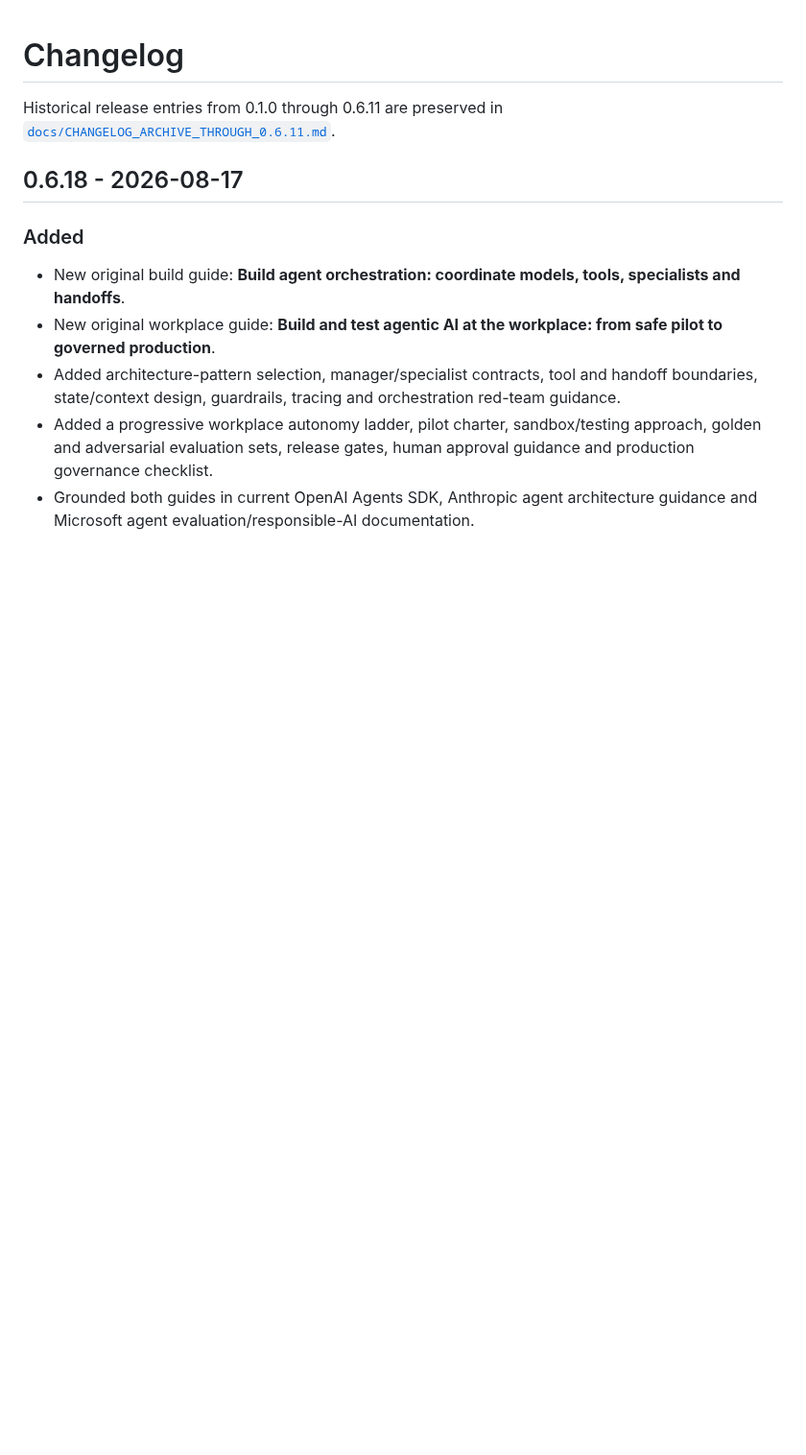
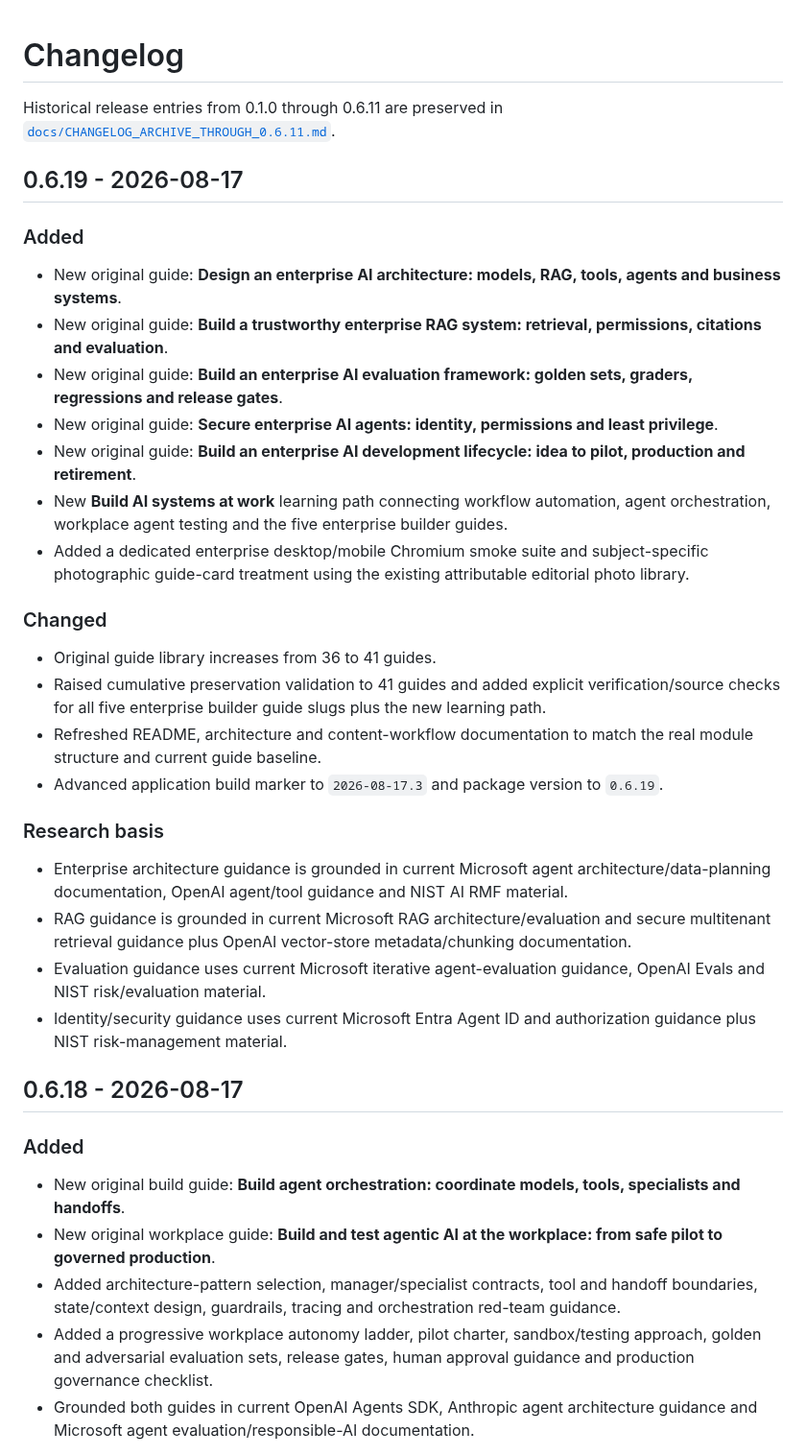
Before and after one commit to Mr-Meow-ZA/ai-compass, a Markdown page: CHANGELOG.md, the part around the change. Shown at 96% size. GitHub-like rendering; blank space fills up the shorter version.

Commit message:
Document enterprise AI builder release

```diff
--- a/CHANGELOG.md
+++ b/CHANGELOG.md
@@ -1,6 +1,29 @@
 # Changelog
 
 Historical release entries from 0.1.0 through 0.6.11 are preserved in [`docs/CHANGELOG_ARCHIVE_THROUGH_0.6.11.md`](docs/CHANGELOG_ARCHIVE_THROUGH_0.6.11.md).
+
+## 0.6.19 - 2026-08-17
+
+### Added
+- New original guide: **Design an enterprise AI architecture: models, RAG, tools, agents and business systems**.
+- New original guide: **Build a trustworthy enterprise RAG system: retrieval, permissions, citations and evaluation**.
+- New original guide: **Build an enterprise AI evaluation framework: golden sets, graders, regressions and release gates**.
+- New original guide: **Secure enterprise AI agents: identity, permissions and least privilege**.
+- New original guide: **Build an enterprise AI development lifecycle: idea to pilot, production and retirement**.
+- New **Build AI systems at work** learning path connecting workflow automation, agent orchestration, workplace agent testing and the five enterprise builder guides.
+- Added a dedicated enterprise desktop/mobile Chromium smoke suite and subject-specific photographic guide-card treatment using the existing attributable editorial photo library.
+
+### Changed
+- Original guide library increases from 36 to 41 guides.
+- Raised cumulative preservation validation to 41 guides and added explicit verification/source checks for all five enterprise builder guide slugs plus the new learning path.
+- Refreshed README, architecture and content-workflow documentation to match the real module structure and current guide baseline.
+- Advanced application build marker to `2026-08-17.3` and package version to `0.6.19`.
+
+### Research basis
+- Enterprise architecture guidance is grounded in current Microsoft agent architecture/data-planning documentation, OpenAI agent/tool guidance and NIST AI RMF material.
+- RAG guidance is grounded in current Microsoft RAG architecture/evaluation and secure multitenant retrieval guidance plus OpenAI vector-store metadata/chunking documentation.
+- Evaluation guidance uses current Microsoft iterative agent-evaluation guidance, OpenAI Evals and NIST risk/evaluation material.
+- Identity/security guidance uses current Microsoft Entra Agent ID and authorization guidance plus NIST risk-management material.
 
 ## 0.6.18 - 2026-08-17
 
```
